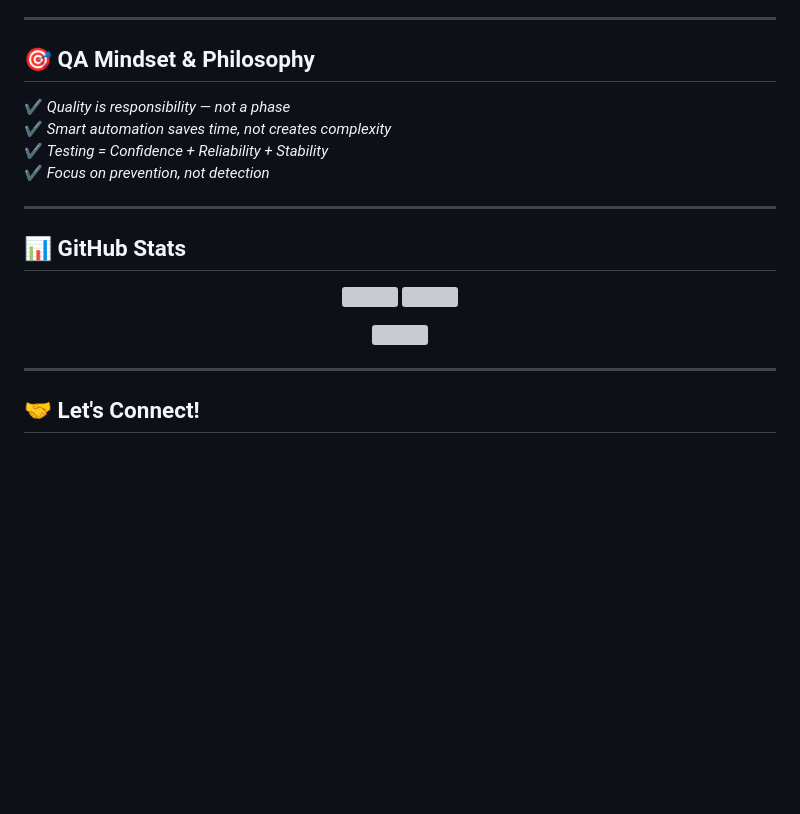
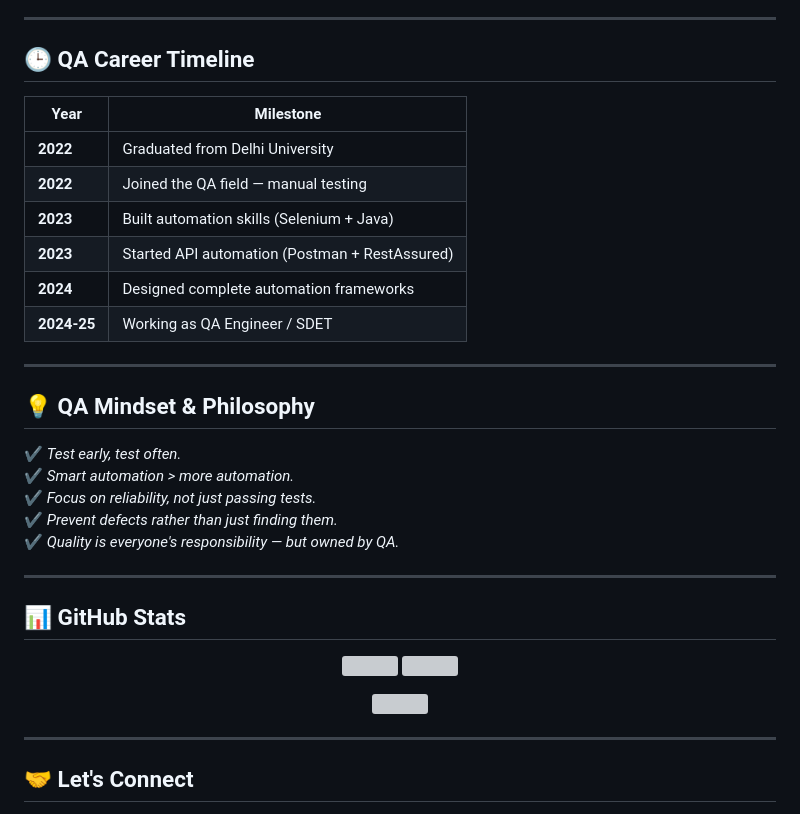
Before and after one commit to VirendraKumar1206/VirendraKumar1206, a Markdown page: README.md, the part around one of its changes. Drawn GitHub-style; blank space fills up the shorter version; grey boxes are pictures that could not be loaded.

```diff
--- a/README.md
+++ b/README.md
@@ -86,16 +116,30 @@ I focus on creating **scalable automation frameworks**, improving test efficienc
 
 ---
 
-## 🎯 QA Mindset & Philosophy
+## 🕒 **QA Career Timeline**
 
-✔ *Quality is responsibility — not a phase*
-✔ *Smart automation saves time, not creates complexity*
-✔ *Testing = Confidence + Reliability + Stability*
-✔ *Focus on prevention, not detection*
+| Year | Milestone |
+|------|-----------|
+| **2022** | Graduated from Delhi University |
+| **2022** | Joined the QA field — manual testing |
+| **2023** | Built automation skills (Selenium + Java) |
+| **2023** | Started API automation (Postman + RestAssured) |
+| **2024** | Designed complete automation frameworks |
+| **2024-25** | Working as QA Engineer / SDET |
 
 ---
 
-## 📊 GitHub Stats
+## 💡 **QA Mindset & Philosophy**
+
+✔ *Test early, test often.*
+✔ *Smart automation > more automation.*
+✔ *Focus on reliability, not just passing tests.*
+✔ *Prevent defects rather than just finding them.*
+✔ *Quality is everyone's responsibility — but owned by QA.*
+
+---
+
+## 📊 **GitHub Stats**
 
 <p align="center">
   <img width="48%" src="https://github-readme-stats.vercel.app/api?username=VirendraKumar1206&show_icons=true&theme=tokyonight" />
@@ -108,6 +152,6 @@ I focus on creating **scalable automation frameworks**, improving test efficienc
 
 ---
 
-## 🤝 Let's Connect!
+## 🤝 **Let's Connect**
 
 <p align="center">
```
Also changed, not shown: other parts of README.md (+100 -69 lines).
